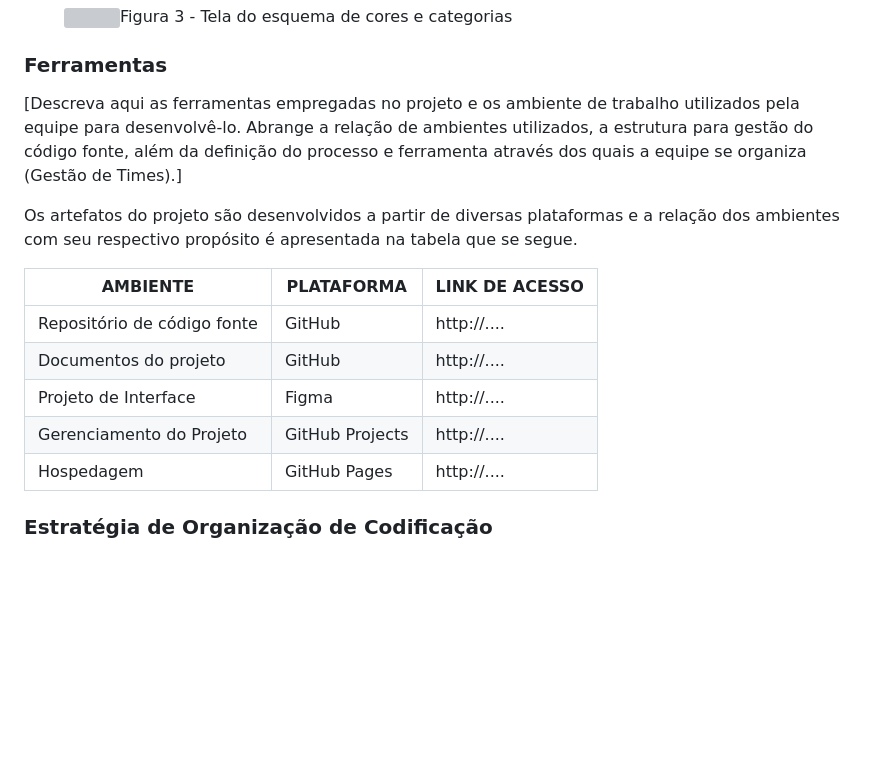
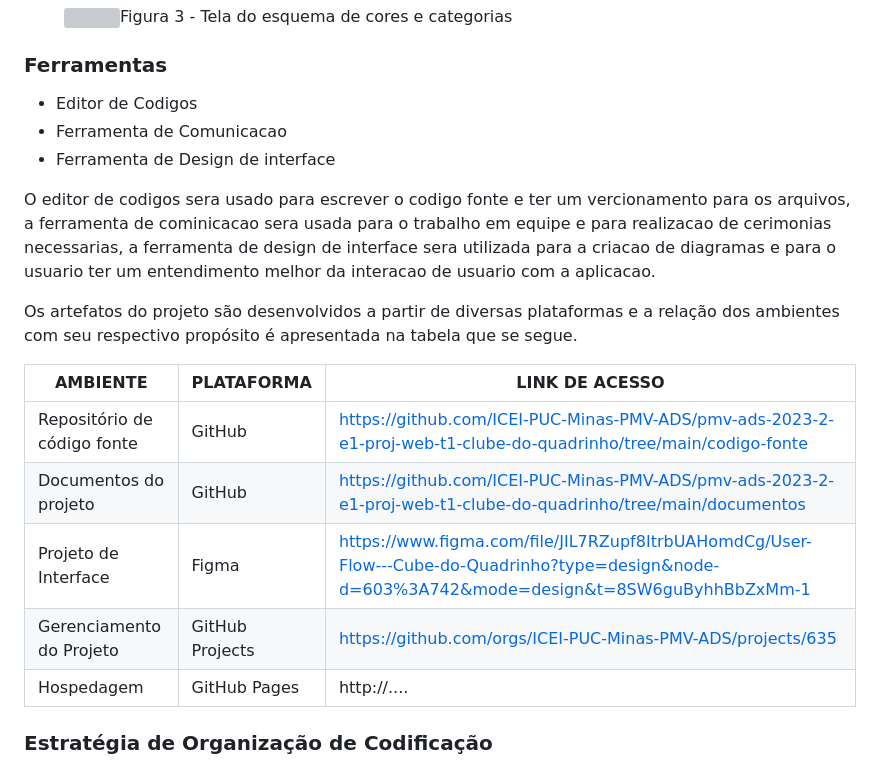
Before and after one commit to JessicaHora/pmv-ads-2023-2-e1-proj-web-t1-clube-do-quadrinho, a Markdown page: documentos/03-Metodologia.md, the part around the change. Drawn GitHub-style; blank space fills up the shorter version; grey boxes are pictures that could not be loaded.

Commit message:
Update 03-Metodologia.md
desenvolvimento das ferramentas do projeto

```diff
--- a/documentos/03-Metodologia.md
+++ b/documentos/03-Metodologia.md
@@ -52,16 +52,21 @@ A equipe utiliza metodologias ágeis, tendo escolhido o Scrum como base para def
 
 ### Ferramentas
 
-[Descreva aqui as ferramentas empregadas no projeto e os ambiente de trabalho utilizados pela  equipe para desenvolvê-lo. Abrange a relação de ambientes utilizados, a estrutura para gestão do código fonte, além da definição do processo e ferramenta através dos quais a equipe se organiza (Gestão de Times).]
+- Editor de Codigos
+- Ferramenta de Comunicacao
+- Ferramenta de Design de interface
+
+O editor de codigos sera usado para escrever o codigo fonte e ter um vercionamento para os arquivos, a ferramenta de cominicacao sera usada para o trabalho em equipe e para realizacao de cerimonias necessarias,
+a ferramenta de design de interface sera utilizada para a criacao de diagramas e para o usuario ter um entendimento melhor da interacao de usuario com a aplicacao.
 
 Os artefatos do projeto são desenvolvidos a partir de diversas plataformas e a relação dos ambientes com seu respectivo propósito é apresentada na tabela que se segue.
 
 | AMBIENTE                            | PLATAFORMA                         | LINK DE ACESSO                         |
 |-------------------------------------|------------------------------------|----------------------------------------|
-| Repositório de código fonte         | GitHub                             | http://....                            |
-| Documentos do projeto               | GitHub                             | http://....                            |
-| Projeto de Interface                | Figma                              | http://....                            |
-| Gerenciamento do Projeto            | GitHub Projects                    | http://....                            |
+| Repositório de código fonte         | GitHub                             | https://github.com/ICEI-PUC-Minas-PMV-ADS/pmv-ads-2023-2-e1-proj-web-t1-clube-do-quadrinho/tree/main/codigo-fonte|
+| Documentos do projeto               | GitHub                             | https://github.com/ICEI-PUC-Minas-PMV-ADS/pmv-ads-2023-2-e1-proj-web-t1-clube-do-quadrinho/tree/main/documentos|
+| Projeto de Interface                | Figma                              | https://www.figma.com/file/JIL7RZupf8ItrbUAHomdCg/User-Flow---Cube-do-Quadrinho?type=design&node-d=603%3A742&mode=design&t=8SW6guByhhBbZxMm-1|
+| Gerenciamento do Projeto            | GitHub Projects                    |https://github.com/orgs/ICEI-PUC-Minas-PMV-ADS/projects/635|
 | Hospedagem                          | GitHub Pages                       | http://....                            |
 
 
```
